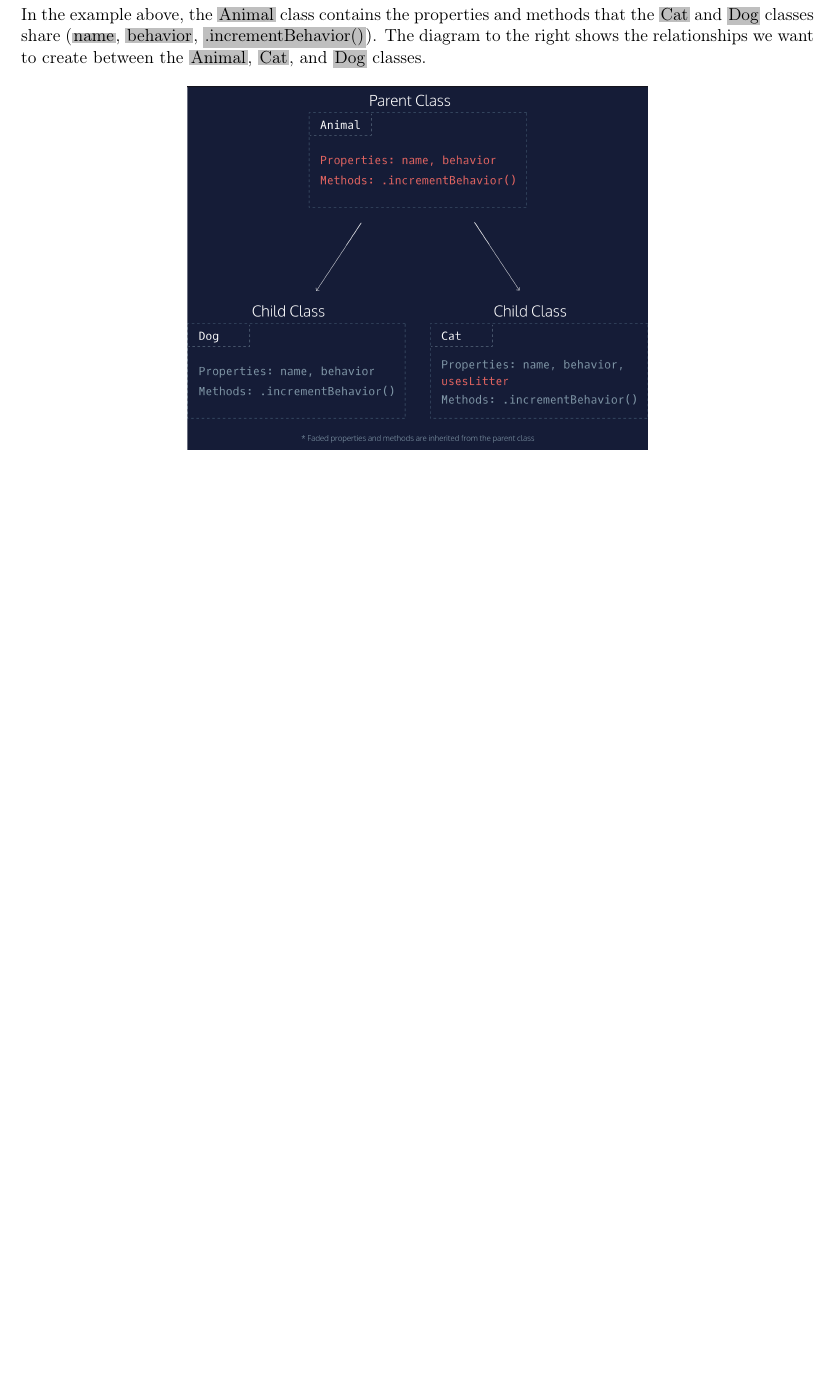
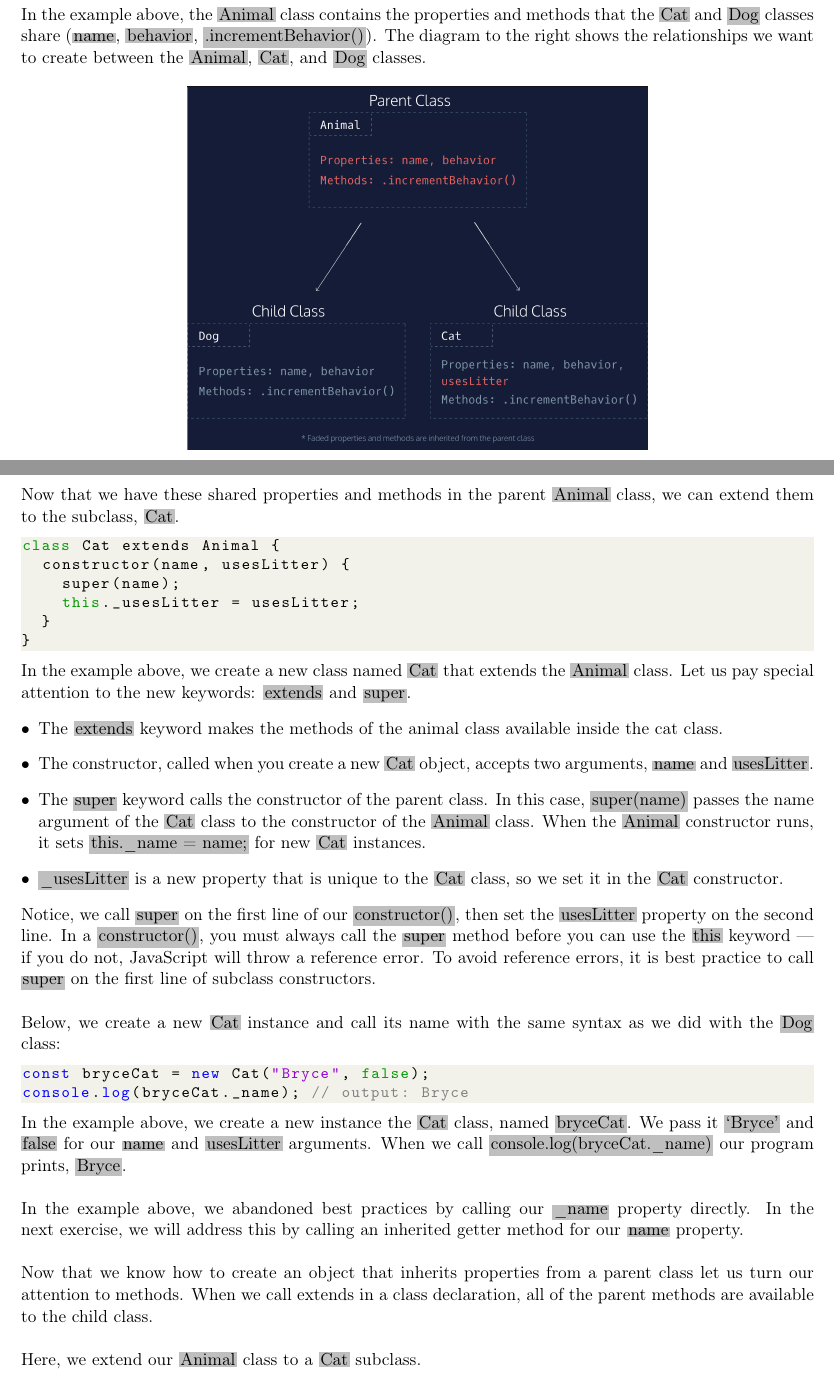
Before and after one commit to Liaoqitian/Rosenblatt, a LaTeX document (Javascript_Tutorial.tex): part of page 79 of 84 before the commit and two parts of pages 79 and 80 of 86 after it, the two joined at a grey line, cut so that both start at the same text, the shorter picture padded with empty space. Compiled offline with pdfLaTeX.

Commit message:
chapter 12 half

```diff
--- a/Javascript_Tutorial.tex
+++ b/Javascript_Tutorial.tex
@@ -2780,3 +2780,34 @@ In the example above, the \colorbox{lightgray}{Animal} class contains the proper
 \includegraphics[scale = 0.242]{12_1}
 \centering
 \end{figure}
+Now that we have these shared properties and methods in the parent \colorbox{lightgray}{Animal} class, we can extend them to the subclass, \colorbox{lightgray}{Cat}.
+\begin{lstlisting}
+class Cat extends Animal {
+  constructor(name, usesLitter) {
+    super(name);
+    this._usesLitter = usesLitter;
+  }
+}
+\end{lstlisting}
+In the example above, we create a new class named \colorbox{lightgray}{Cat} that extends the \colorbox{lightgray}{Animal} class. Let us pay special attention to the new keywords: \colorbox{lightgray}{extends} and \colorbox{lightgray}{super}.
+\begin{itemize}[leftmargin = *]
+\item The \colorbox{lightgray}{extends} keyword makes the methods of the animal class available inside the cat class.
+\item The constructor, called when you create a new \colorbox{lightgray}{Cat} object, accepts two arguments, \colorbox{lightgray}{name} and \colorbox{lightgray}{usesLitter}.
+\item The \colorbox{lightgray}{super} keyword calls the constructor of the parent class. In this case, \colorbox{lightgray}{super(name)} passes the name argument of the \colorbox{lightgray}{Cat} class to the constructor of the \colorbox{lightgray}{Animal} class. When the \colorbox{lightgray}{Animal} constructor runs, it sets \colorbox{lightgray}{this.\_name = name;} for new \colorbox{lightgray}{Cat} instances.
+\item \colorbox{lightgray}{\_usesLitter} is a new property that is unique to the \colorbox{lightgray}{Cat} class, so we set it in the \colorbox{lightgray}{Cat} constructor.
+\end{itemize}
+Notice, we call \colorbox{lightgray}{super} on the first line of our \colorbox{lightgray}{constructor()}, then set the \colorbox{lightgray}{usesLitter} property on the second line. In a \colorbox{lightgray}{constructor()}, you must always call the \colorbox{lightgray}{super} method before you can use the \colorbox{lightgray}{this} keyword — if you do not, JavaScript will throw a reference error. To avoid reference errors, it is best practice to call \colorbox{lightgray}{super} on the first line of subclass constructors. \\
+\newline
+Below, we create a new \colorbox{lightgray}{Cat} instance and call its name with the same syntax as we did with the \colorbox{lightgray}{Dog} class:
+\begin{lstlisting}
+const bryceCat = new Cat("Bryce", false);
+console.log(bryceCat._name); // output: Bryce
+\end{lstlisting}
+In the example above, we create a new instance the \colorbox{lightgray}{Cat} class, named \colorbox{lightgray}{bryceCat}. We pass it \colorbox{lightgray}{`Bryce'} and \colorbox{lightgray}{false} for our \colorbox{lightgray}{name} and \colorbox{lightgray}{usesLitter} arguments. When we call \colorbox{lightgray}{console.log(bryceCat.\_name)} our program prints, \colorbox{lightgray}{Bryce}. \\
+\newline
+In the example above, we abandoned best practices by calling our \colorbox{lightgray}{\_name} property directly. In the next exercise, we will address this by calling an inherited getter method for our \colorbox{lightgray}{name} property. \\
+\newline
+Now that we know how to create an object that inherits properties from a parent class let us turn our attention to methods. When we call extends in a class declaration, all of the parent methods are available to the child class. \\
+\newline
+Here, we extend our \colorbox{lightgray}{Animal} class to a \colorbox{lightgray}{Cat} subclass.
+\newpage
```
Also changed, not shown: Javascript_Tutorial.pdf, Javascript_Tutorial.tex (45 more changed lines), 4 other files.
